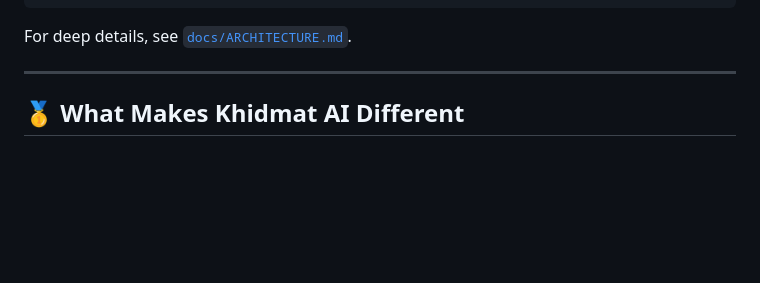
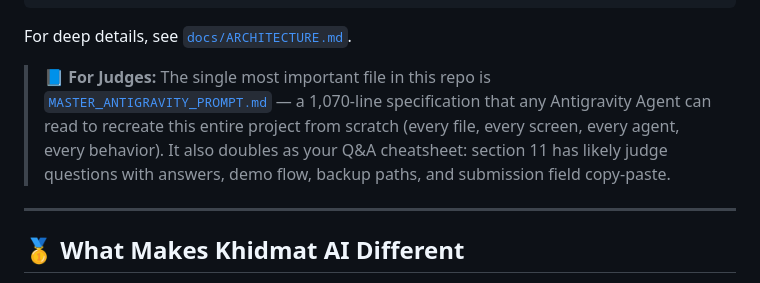
Before and after one commit to huzaifa0096/khidmat-ai, a Markdown page: README.md, the part around the change. Rendered like a GitHub page; blank space fills up the shorter version.

Commit message:
docs(readme): highlight MASTER_ANTIGRAVITY_PROMPT.md as the single source of truth for judges

````diff
--- a/README.md
+++ b/README.md
@@ -62,6 +62,8 @@ This gives us **breadth across 3 challenges' worth of capability** while staying
 ```
 
 For deep details, see [`docs/ARCHITECTURE.md`](docs/ARCHITECTURE.md).
+
+> 📘 **For Judges:** The single most important file in this repo is [`MASTER_ANTIGRAVITY_PROMPT.md`](MASTER_ANTIGRAVITY_PROMPT.md) — a 1,070-line specification that any Antigravity Agent can read to recreate this entire project from scratch (every file, every screen, every agent, every behavior). It also doubles as your Q&A cheatsheet: section 11 has likely judge questions with answers, demo flow, backup paths, and submission field copy-paste.
 
 ---
 
````
